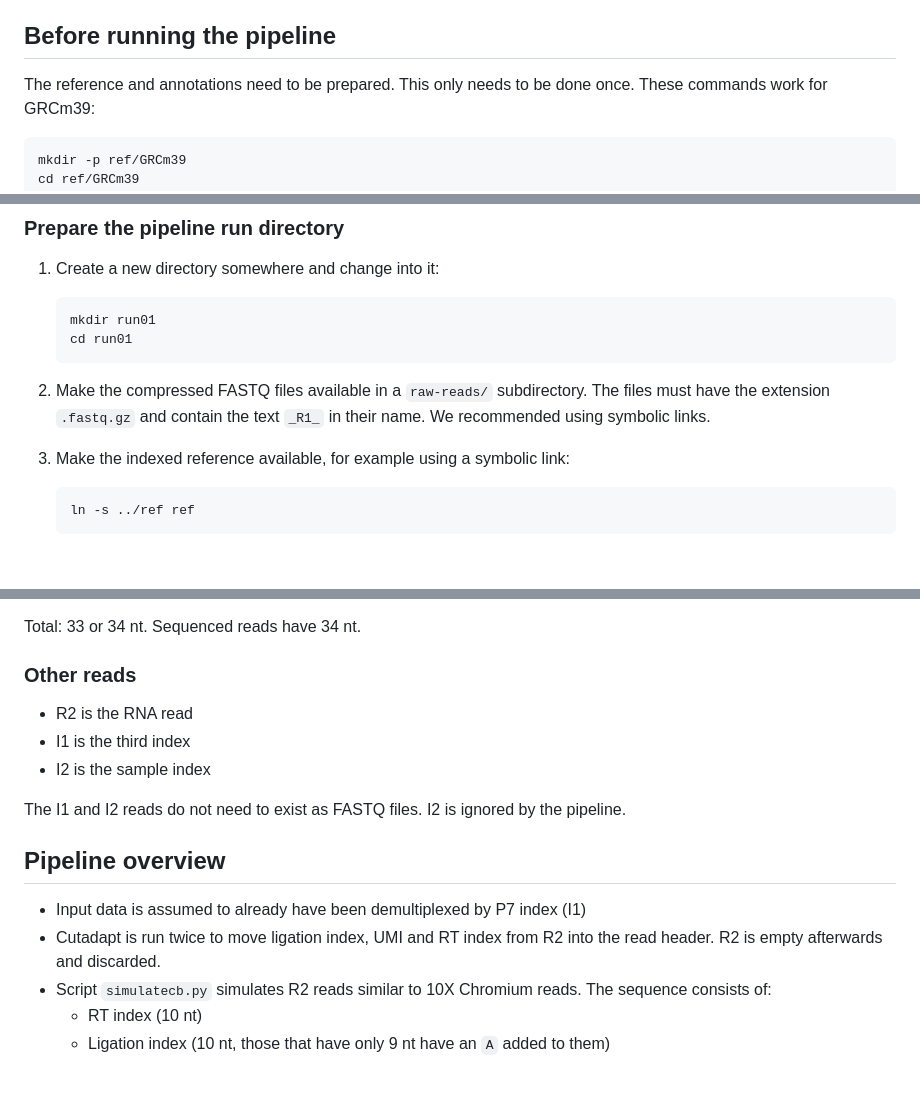
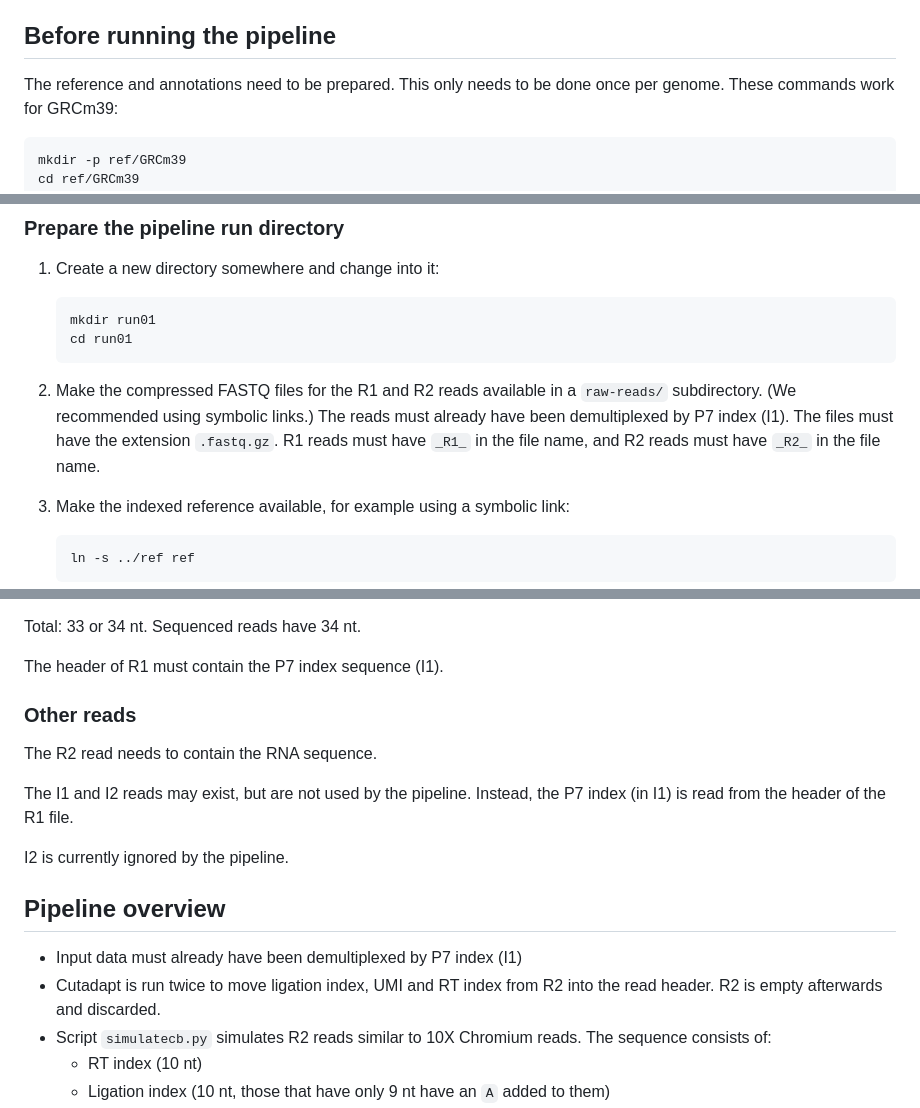
Before and after one commit to NBISweden/scirnaseq, a Markdown page: README.md, 3 parts joined by grey strips. Rendered like a GitHub page; blank space fills up the shorter version.

Commit message:
Input must have been demultiplexed by P7

```diff
--- a/README.md
+++ b/README.md
@@ -49,7 +49,7 @@ starting a new shell (for example, after logging in again).
 ## Before running the pipeline
 
 The reference and annotations need to be prepared.
-This only needs to be done once.
+This only needs to be done once per genome.
 These commands work for GRCm39:
 
     mkdir -p ref/GRCm39
@@ -72,9 +72,14 @@ These commands work for GRCm39:
        mkdir run01
        cd run01
 
-2. Make the compressed FASTQ files available in a `raw-reads/` subdirectory.
-   The files must have the extension `.fastq.gz` and contain the text `_R1_`
-   in their name. We recommended using symbolic links.
+2. Make the compressed FASTQ files for the R1 and R2 reads available in a
+   `raw-reads/` subdirectory.
+   (We recommended using symbolic links.)
+   The reads must already have been demultiplexed by P7 index (I1).
+   The files must have the extension `.fastq.gz`.
+   R1 reads must have `_R1_` in the file name,
+   and R2 reads must have `_R2_` in the file name.
+
 3. Make the indexed reference available, for example using a symbolic link:
 
        ln -s ../ref ref
@@ -147,21 +152,24 @@ https://teichlab.github.io/scg_lib_structs/methods_html/sci-RNA-seq_family.html.
 
 Total: 33 or 34 nt. Sequenced reads have 34 nt.
 
+The header of R1 must contain the P7 index sequence (I1).
+
 
 ### Other reads
 
-- R2 is the RNA read
-- I1 is the third index
-- I2 is the sample index
+The R2 read needs to contain the RNA sequence.
 
-The I1 and I2 reads do not need to exist as FASTQ files.
-I2 is ignored by the pipeline.
+The I1 and I2 reads may exist, but are not used by the pipeline. Instead, the
+P7 index (in I1) is read from the header of the R1 file.
+
+I2 is currently ignored by the pipeline.
 
 
 ## Pipeline overview
 
-* Input data is assumed to already have been demultiplexed by P7 index (I1)
-* Cutadapt is run twice to move ligation index, UMI and RT index from R2 into the read header. R2 is empty afterwards and discarded.
+* Input data must already have been demultiplexed by P7 index (I1)
+* Cutadapt is run twice to move ligation index, UMI and RT index from R2 into
+  the read header. R2 is empty afterwards and discarded.
 * Script `simulatecb.py` simulates R2 reads similar to 10X Chromium reads.
   The sequence consists of:
   - RT index (10 nt)
```
Also changed, not shown: other parts of README.md (+1 -1 lines).
